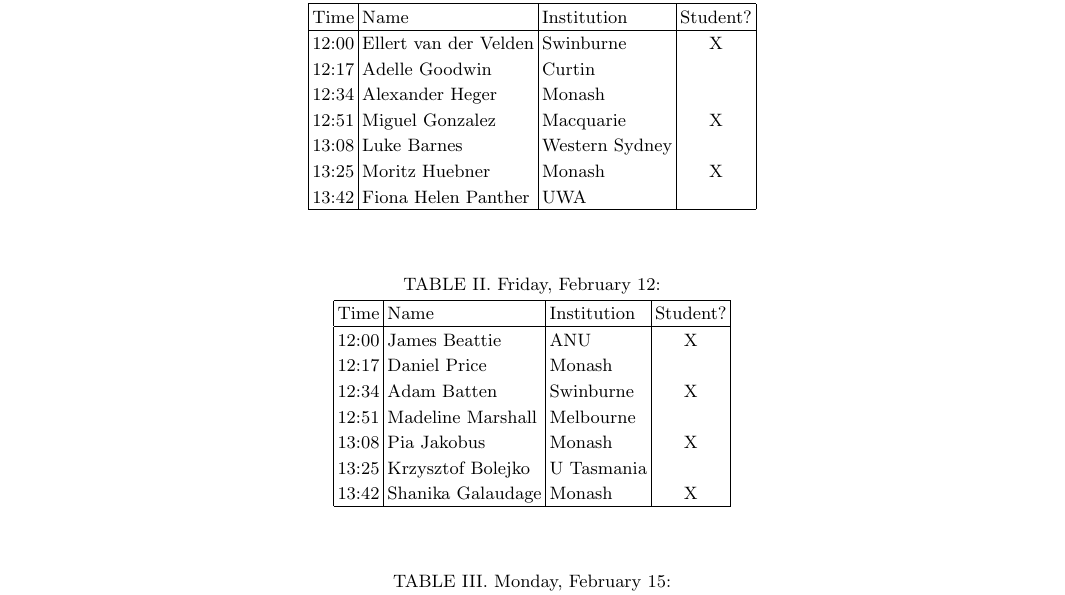
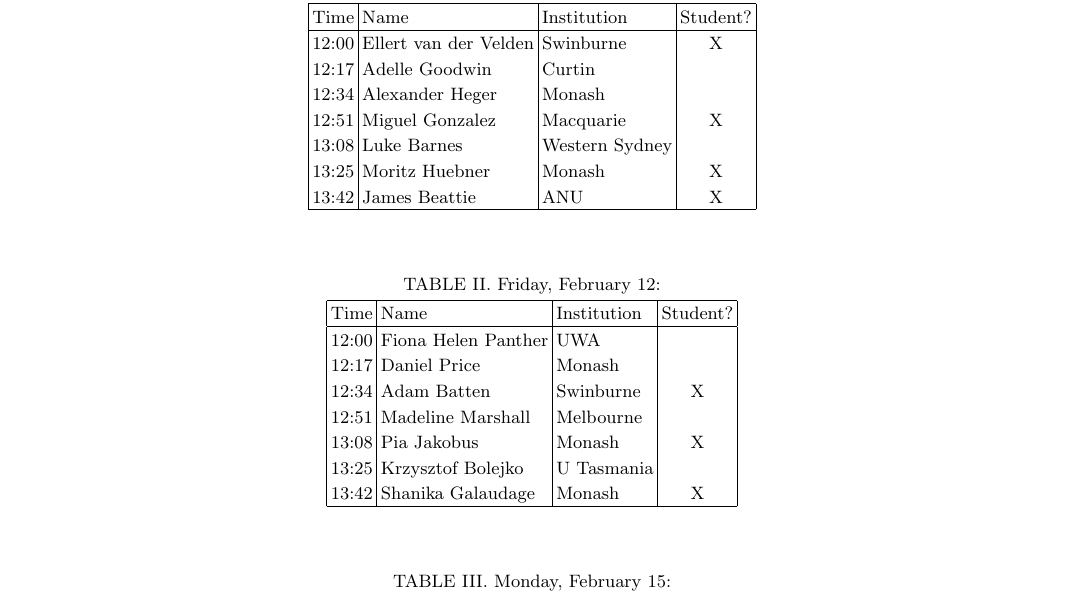
Before and after one commit to asa-anita/workshop2021, a LaTeX paper (ANITAschedule2021.tex): part of page 1 of 2, cut so that both start at the same text. Compiled offline with pdfLaTeX.

Commit message:
Schedule update

```diff
--- a/ANITAschedule2021.tex
+++ b/ANITAschedule2021.tex
@@ -36,7 +36,7 @@
 	12:51 & 	Miguel	Gonzalez & Macquarie & X\\
 	13:08 & Luke	Barnes & Western Sydney & \\
 	13:25 & Moritz	Huebner & Monash & X \\
-	13:42 &  Fiona Helen	Panther  & UWA &  \\
+	13:42 & James	Beattie & ANU  & X \\
 	\hline
 \end{tabular}
 \end{table}
@@ -48,7 +48,7 @@
 	\hline
 	Time & Name  & Institution & Student? \\
 	\hline
-	12:00 & James	Beattie & ANU  & X \\
+	12:00 &  Fiona Helen	Panther  & UWA &  \\
 	12:17 & Daniel Price & Monash & \\
 	12:34 & Adam	Batten & Swinburne & X \\
 	12:51 & Madeline	Marshall &  Melbourne & \\
```
Also changed, not shown: ANITAschedule2021.pdf.
